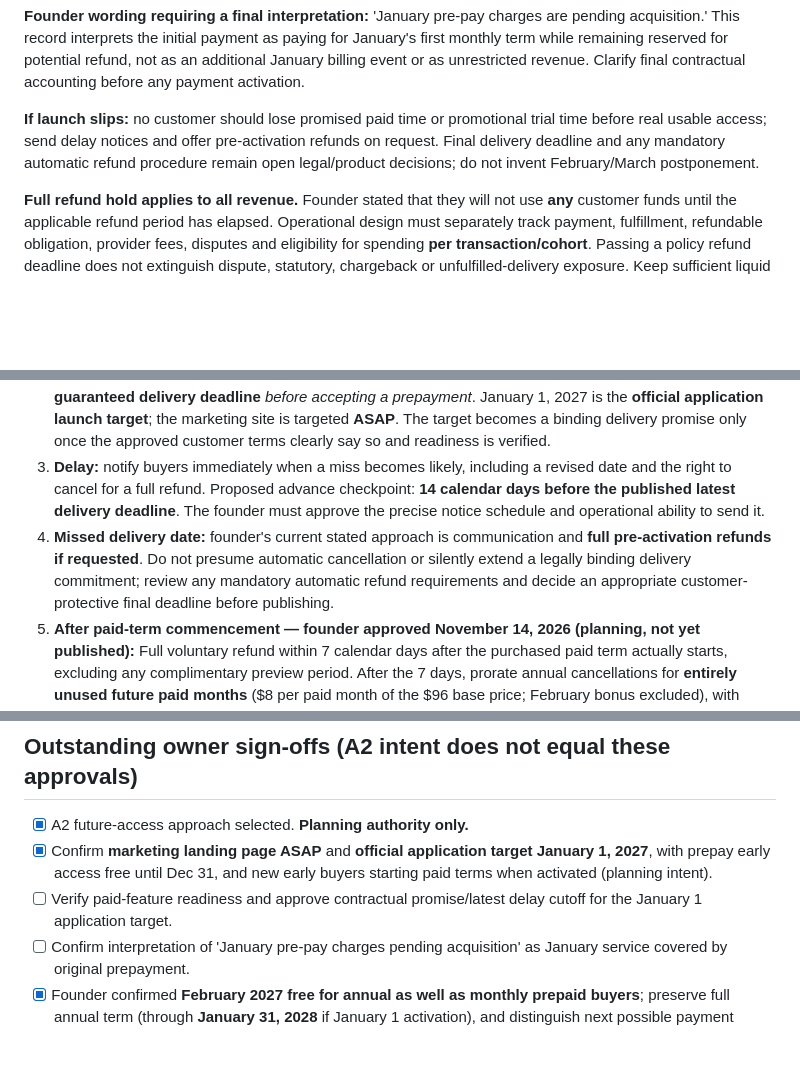
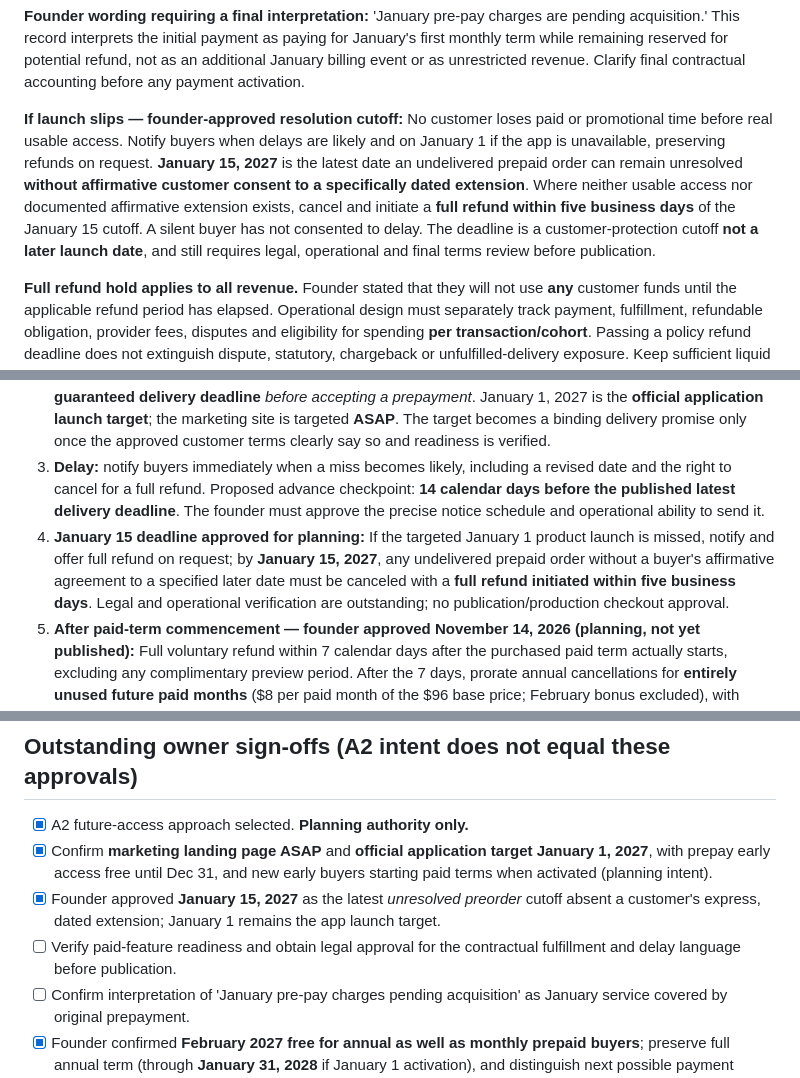
Before and after one commit to Groundworkable/free-bill-preview, a Markdown page: preorder/FOUNDER_PURCHASE_POLICY_DECISION.md, 3 parts joined by grey strips. GitHub-like rendering; blank space fills up the shorter version.

Commit message:
Record founder-approved Jan 15 prepay resolution deadline in decision register

```diff
--- a/preorder/FOUNDER_PURCHASE_POLICY_DECISION.md
+++ b/preorder/FOUNDER_PURCHASE_POLICY_DECISION.md
@@ -32,7 +32,7 @@ Customer email updates and optional text onboarding reminders are intended. Deli
 
 **Founder wording requiring a final interpretation:** 'January pre-pay charges are pending acquisition.' This record interprets the initial payment as paying for January's first monthly term while remaining reserved for potential refund, not as an additional January billing event or as unrestricted revenue. Clarify final contractual accounting before any payment activation.
 
-**If launch slips:** no customer should lose promised paid time or promotional trial time before real usable access; send delay notices and offer pre-activation refunds on request. Final delivery deadline and any mandatory automatic refund procedure remain open legal/product decisions; do not invent February/March postponement.
+**If launch slips — founder-approved resolution cutoff:** No customer loses paid or promotional time before real usable access. Notify buyers when delays are likely and on January 1 if the app is unavailable, preserving refunds on request. **January 15, 2027** is the latest date an undelivered prepaid order can remain unresolved **without affirmative customer consent to a specifically dated extension**. Where neither usable access nor documented affirmative extension exists, cancel and initiate a **full refund within five business days** of the January 15 cutoff. A silent buyer has not consented to delay. The deadline is a customer-protection cutoff **not a later launch date**, and still requires legal, operational and final terms review before publication.
 
 **Full refund hold applies to all revenue.** Founder stated that they will not use **any** customer funds until the applicable refund period has elapsed. Operational design must separately track payment, fulfillment, refundable obligation, provider fees, disputes and eligibility for spending **per transaction/cohort**. Passing a policy refund deadline does not extinguish dispute, statutory, chargeback or unfulfilled-delivery exposure. Keep sufficient liquid reserves after release as required; automatic Stripe bank payout alone does not make proceeds available for founder discretionary use. This is not a claim of regulated escrow or external trust.
 
@@ -73,7 +73,7 @@ Potential ideas: let an annual member gift another person a free month, consider
 1. **Before activation:** customer can cancel at any time for a full refund of the payment (including associated tax as applicable), no reason required. Proposed merchant deadline: initiate refund within **5 business days** of verified request. Stripe typically takes **5–10 business days** after initiation to display the credit, and it can take longer (https://support.stripe.com/questions/how-long-refunds-take-to-process).
 2. **Activation estimate:** publish a concrete, evidence-supported earliest or expected date and **latest guaranteed delivery deadline** *before accepting a prepayment*. January 1, 2027 is the **official application launch target**; the marketing site is targeted **ASAP**. The target becomes a binding delivery promise only once the approved customer terms clearly say so and readiness is verified.
 3. **Delay:** notify buyers immediately when a miss becomes likely, including a revised date and the right to cancel for a full refund. Proposed advance checkpoint: **14 calendar days before the published latest delivery deadline**. The founder must approve the precise notice schedule and operational ability to send it.
-4. **Missed delivery date:** founder's current stated approach is communication and **full pre-activation refunds if requested**. Do not presume automatic cancellation or silently extend a legally binding delivery commitment; review any mandatory automatic refund requirements and decide an appropriate customer-protective final deadline before publishing.
+4. **January 15 deadline approved for planning:** If the targeted January 1 product launch is missed, notify and offer full refund on request; by **January 15, 2027**, any undelivered prepaid order without a buyer's affirmative agreement to a specified later date must be canceled with a **full refund initiated within five business days**. Legal and operational verification are outstanding; no publication/production checkout approval.
 5. **After paid-term commencement — founder approved November 14, 2026 (planning, not yet published):** Full voluntary refund within 7 calendar days after the purchased paid term actually starts, excluding any complimentary preview period. After the 7 days, prorate annual cancellations for **entirely unused future paid months** ($8 per paid month of the $96 base price; February bonus excluded), with appropriate tax adjustment. No ordinary voluntary partial-month refund for used $9.99 monthly service after day 7. Statutory protections, undelivered service and service defects can require additional remedies. Implementation and legal review remain open.
 6. **Unredeemed but ready:** propose a post-ready reminder sequence and a founder-approved *refund rather than forfeiture* of prepayments after an objectively defined unclaimed-access deadline. Do not treat email delivery alone as consumption of paid membership.
 
@@ -102,7 +102,8 @@ Service/transactional emails must be distinguished from marketing consent. SMS n
 
 - [x] A2 future-access approach selected. **Planning authority only.**
 - [x] Confirm **marketing landing page ASAP** and **official application target January 1, 2027**, with prepay early access free until Dec 31, and new early buyers starting paid terms when activated (planning intent).
-- [ ] Verify paid-feature readiness and approve contractual promise/latest delay cutoff for the January 1 application target.
+- [x] Founder approved **January 15, 2027** as the latest *unresolved preorder* cutoff absent a customer's express, dated extension; January 1 remains the app launch target.
+- [ ] Verify paid-feature readiness and obtain legal approval for the contractual fulfillment and delay language before publication.
 - [ ] Confirm interpretation of 'January pre-pay charges pending acquisition' as January service covered by original prepayment.
 - [x] Founder confirmed **February 2027 free for annual as well as monthly prepaid buyers**; preserve full annual term (through **January 31, 2028** if January 1 activation), and distinguish next possible payment **February 1, 2028**, conditional on separate renewal authorization.
 - [ ] Verify date computation for delays, first new-user free-month eligibility and actual billing dates.
```
